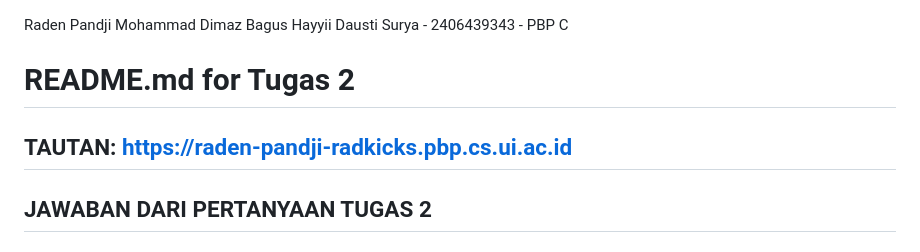
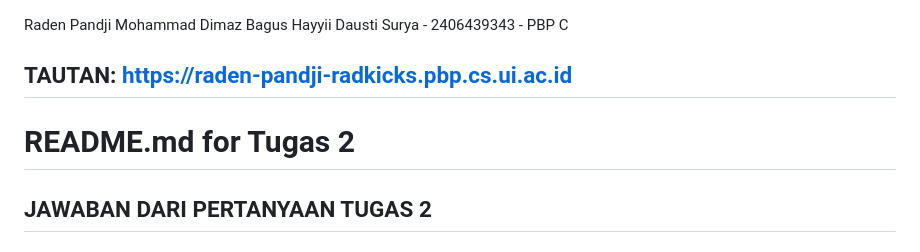
Before and after one commit to rpmdim/radkicks, a Markdown page: README.md, the part around the change. GitHub-like rendering.

Commit message:
Clean up README by moving "tautan"

```diff
--- a/README.md
+++ b/README.md
@@ -1,8 +1,7 @@
 Raden Pandji Mohammad Dimaz Bagus Hayyii Dausti Surya - 2406439343 - PBP C
+## TAUTAN: https://raden-pandji-radkicks.pbp.cs.ui.ac.id
 
 # README.md for Tugas 2
-
-## TAUTAN: https://raden-pandji-radkicks.pbp.cs.ui.ac.id
 
 ## JAWABAN DARI PERTANYAAN TUGAS 2
 ### 1) Jelaskan bagaimana cara kamu mengimplementasikan checklist di atas secara step-by-step (bukan hanya sekadar mengikuti tutorial).
```
